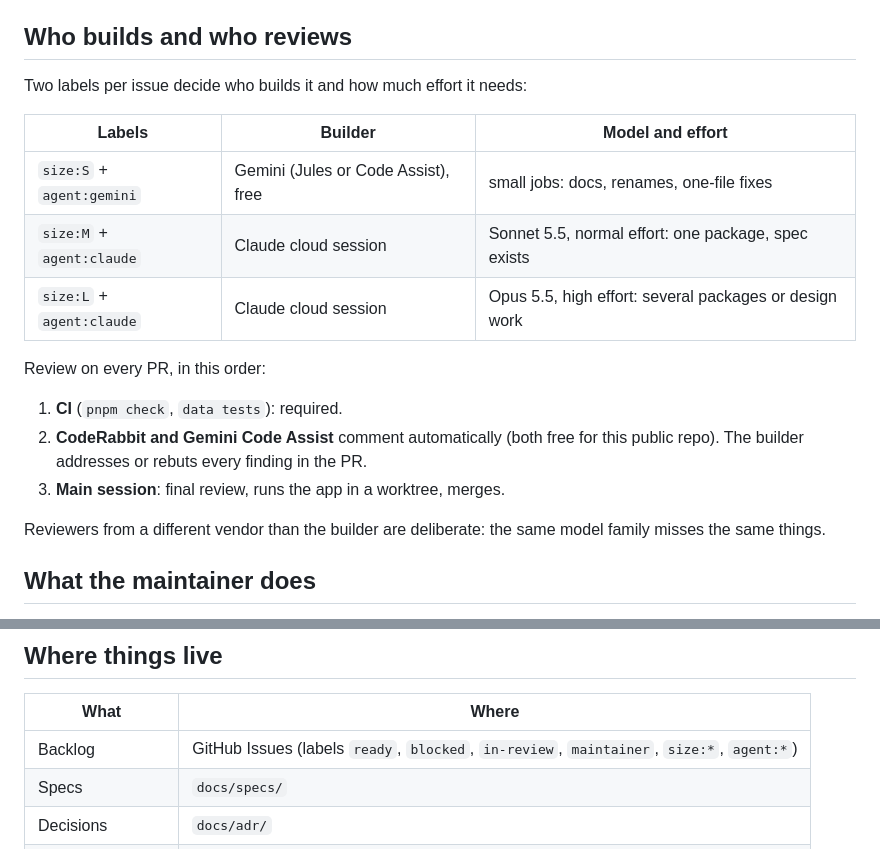
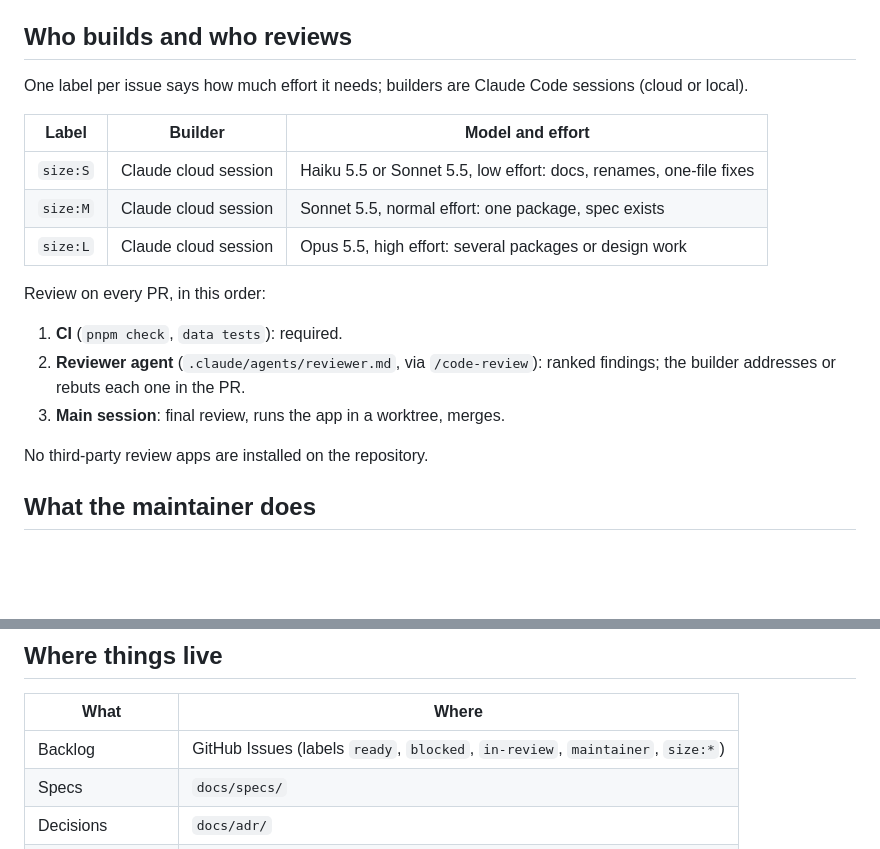
Before and after one commit to ennes-ns/crokychords, a Markdown page: docs/WORKFLOW.md, 2 parts joined by grey strips. GitHub-like rendering; blank space fills up the shorter version.

Commit message:
docs: review by CI, reviewer agent and maintainer; no third-party apps (#7)

```diff
--- a/docs/WORKFLOW.md
+++ b/docs/WORKFLOW.md
@@ -28,23 +28,22 @@ who does what and how work moves.
 
 ## Who builds and who reviews
 
-Two labels per issue decide who builds it and how much effort it needs:
+One label per issue says how much effort it needs; builders are Claude Code sessions (cloud or local).
 
-| Labels                     | Builder                                 | Model and effort                                             |
-| -------------------------- | --------------------------------------- | ------------------------------------------------------------ |
-| `size:S` + `agent:gemini`  | Gemini (Jules or Code Assist), free     | small jobs: docs, renames, one-file fixes                    |
-| `size:M` + `agent:claude`  | Claude cloud session                    | Sonnet 5.5, normal effort: one package, spec exists          |
-| `size:L` + `agent:claude`  | Claude cloud session                    | Opus 5.5, high effort: several packages or design work       |
+| Label    | Builder              | Model and effort                                       |
+| -------- | -------------------- | ------------------------------------------------------ |
+| `size:S` | Claude cloud session | Haiku 5.5 or Sonnet 5.5, low effort: docs, renames, one-file fixes |
+| `size:M` | Claude cloud session | Sonnet 5.5, normal effort: one package, spec exists    |
+| `size:L` | Claude cloud session | Opus 5.5, high effort: several packages or design work |
 
 Review on every PR, in this order:
 
 1. **CI** (`pnpm check`, `data tests`): required.
-2. **CodeRabbit and Gemini Code Assist** comment automatically (both free for this public repo). The
-   builder addresses or rebuts every finding in the PR.
+2. **Reviewer agent** (`.claude/agents/reviewer.md`, via `/code-review`): ranked findings; the builder
+   addresses or rebuts each one in the PR.
 3. **Main session**: final review, runs the app in a worktree, merges.
 
-Reviewers from a different vendor than the builder are deliberate: the same model family misses the
-same things.
+No third-party review apps are installed on the repository.
 
 ## What the maintainer does
 
@@ -75,7 +74,7 @@ same things.
 
 | What               | Where                                                                                     |
 | ------------------ | ----------------------------------------------------------------------------------------- |
-| Backlog            | GitHub Issues (labels `ready`, `blocked`, `in-review`, `maintainer`, `size:*`, `agent:*`) |
+| Backlog            | GitHub Issues (labels `ready`, `blocked`, `in-review`, `maintainer`, `size:*`) |
 | Specs              | `docs/specs/`                                                                             |
 | Decisions          | `docs/adr/`                                                                               |
 | Progress           | `docs/ROADMAP.md`                                                                         |
```
Also changed, not shown: docs/HANDOVER.md (+2 -3 lines).
